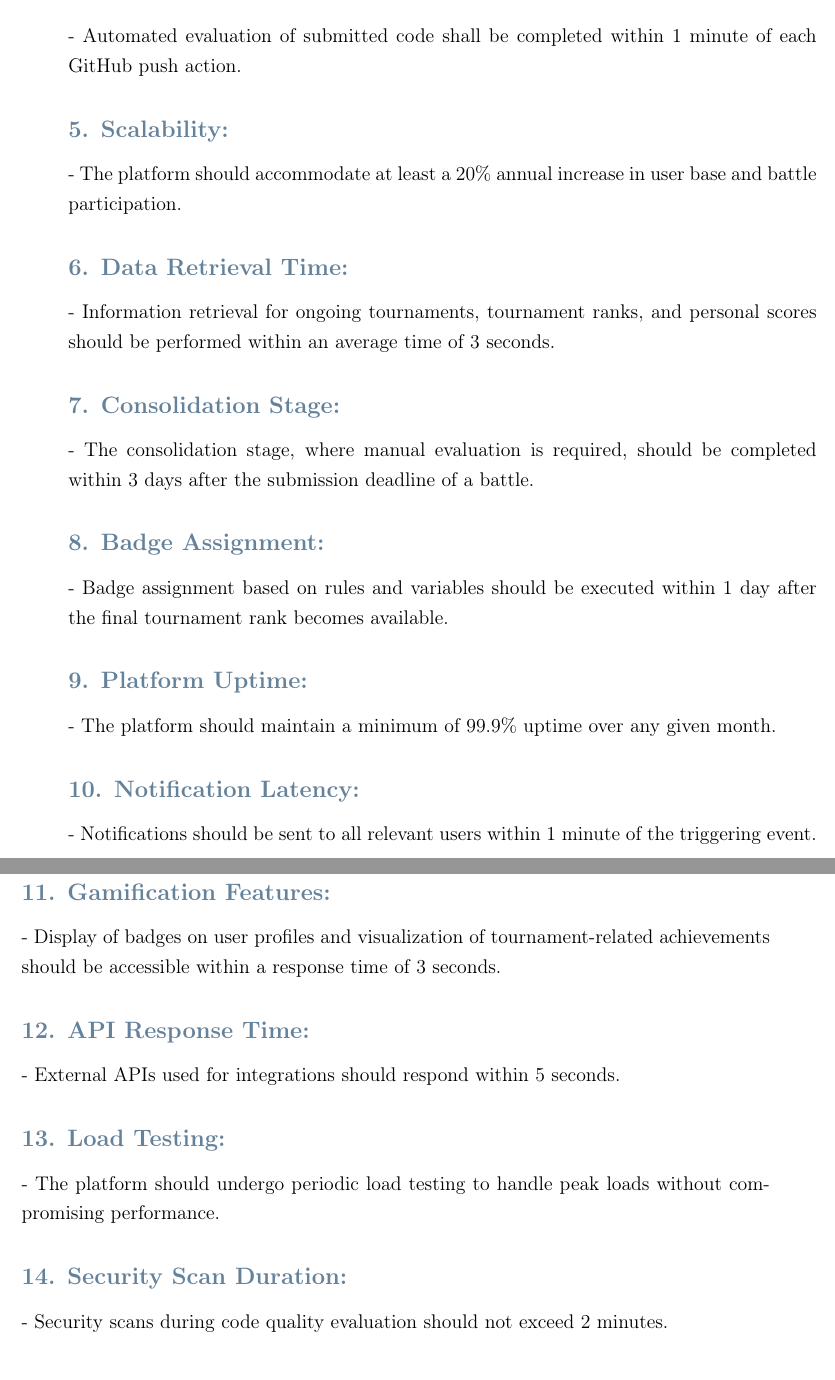
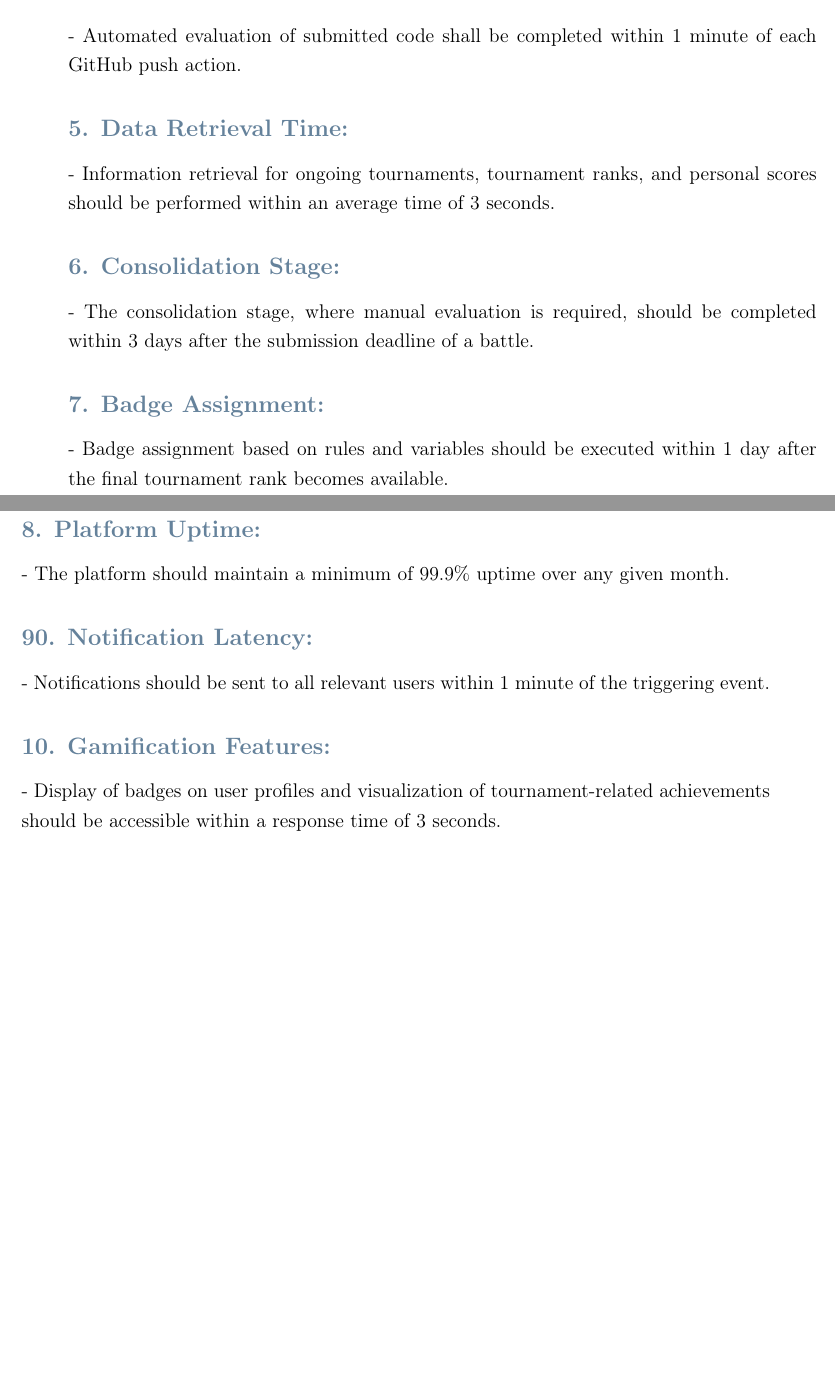
Before and after one commit to federico-zanca/SE2-RDD-ZancaCostantiniZhuge, a LaTeX thesis (RASD/LaTeX/RASD.tex, which reads RASD/LaTeX/Chapters/3_-_Specific_Requirements.tex): two parts of pages 67 and 68 of 84, joined at a grey line, cut so that both start at the same text, the shorter picture padded with empty space. Compiled offline with pdfLaTeX.

Commit message:
Better impagination

```diff
--- a/RASD/LaTeX/Chapters/3_-_Specific_Requirements.tex
+++ b/RASD/LaTeX/Chapters/3_-_Specific_Requirements.tex
@@ -1169,35 +1169,35 @@ This comprehensive representation aims to capture the essential aspects of each
 \subsection*{4. Automated Evaluation:}
    - Automated evaluation of submitted code shall be completed within 1 minute of each GitHub push action.
 
-\subsection*{5. Scalability:}
-   - The platform should accommodate at least a 20\% annual increase in user base and battle participation.
+%\subsection*{5. Scalability:}
+%   - The platform should accommodate at least a 20\% annual increase in user base and battle participation.
 
-\subsection*{6. Data Retrieval Time:}
+\subsection*{5. Data Retrieval Time:}
    - Information retrieval for ongoing tournaments, tournament ranks, and personal scores should be performed within an average time of 3 seconds.
 
-\subsection*{7. Consolidation Stage:}
+\subsection*{6. Consolidation Stage:}
    - The consolidation stage, where manual evaluation is required, should be completed within 3 days after the submission deadline of a battle.
 
-\subsection*{8. Badge Assignment:}
+\subsection*{7. Badge Assignment:}
    - Badge assignment based on rules and variables should be executed within 1 day after the final tournament rank becomes available.
 
-\subsection*{9. Platform Uptime:}
+\subsection*{8. Platform Uptime:}
    - The platform should maintain a minimum of 99.9\% uptime over any given month.
 
-\subsection*{10. Notification Latency:}
+\subsection*{90. Notification Latency:}
     - Notifications should be sent to all relevant users within 1 minute of the triggering event.
 
-\subsection*{11. Gamification Features:}
+\subsection*{10. Gamification Features:}
     - Display of badges on user profiles and visualization of tournament-related achievements should be accessible within a response time of 3 seconds.
-
-\subsection*{12. API Response Time:}
-    - External APIs used for integrations should respond within 5 seconds.
-
-\subsection*{13. Load Testing:}
-    - The platform should undergo periodic load testing to handle peak loads without compromising performance.
-
-\subsection*{14. Security Scan Duration:}
-    - Security scans during code quality evaluation should not exceed 2 minutes.
+%
+%\subsection*{12. API Response Time:}
+%    - External APIs used for integrations should respond within 5 seconds.
+%
+%\subsection*{13. Load Testing:}
+%    - The platform should undergo periodic load testing to handle peak loads without compromising performance.
+%
+%\subsection*{14. Security Scan Duration:}
+%    - Security scans during code quality evaluation should not exceed 2 minutes.
 
 
 
```
Also changed, not shown: RASD/LaTeX/Chapters/1_-_Introduction.tex (+1 -1 lines), RASD/LaTeX/RASD.tex (+1 -1 lines), RASD/LaTeX/Chapters/3_-_Specific_Requirements.tex (16 more changed lines).
